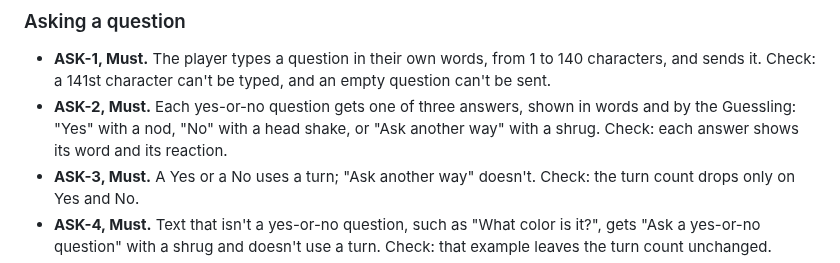
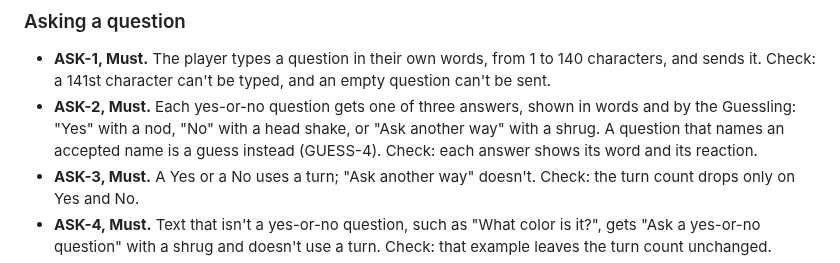
Before and after one commit to RevenueCat-M1KU/RevenueCat, a Markdown page: docs/PRD.md, the part around the change. GitHub-like rendering.

```diff
--- a/docs/PRD.md
+++ b/docs/PRD.md
@@ -172,8 +172,9 @@ says how each is built.
   typed, and an empty question can't be sent.
 - **ASK-2, Must.** Each yes-or-no question gets one of three answers, shown
   in words and by the Guessling: "Yes" with a nod, "No" with a head shake,
-  or "Ask another way" with a shrug. Check: each answer shows its word and
-  its reaction.
+  or "Ask another way" with a shrug. A question that names an accepted name
+  is a guess instead (GUESS-4). Check: each answer shows its word and its
+  reaction.
 - **ASK-3, Must.** A Yes or a No uses a turn; "Ask another way" doesn't.
   Check: the turn count drops only on Yes and No.
 - **ASK-4, Must.** Text that isn't a yes-or-no question, such as "What
```
Also changed, not shown: docs/PRODUCT.md (+7 -5 lines).
